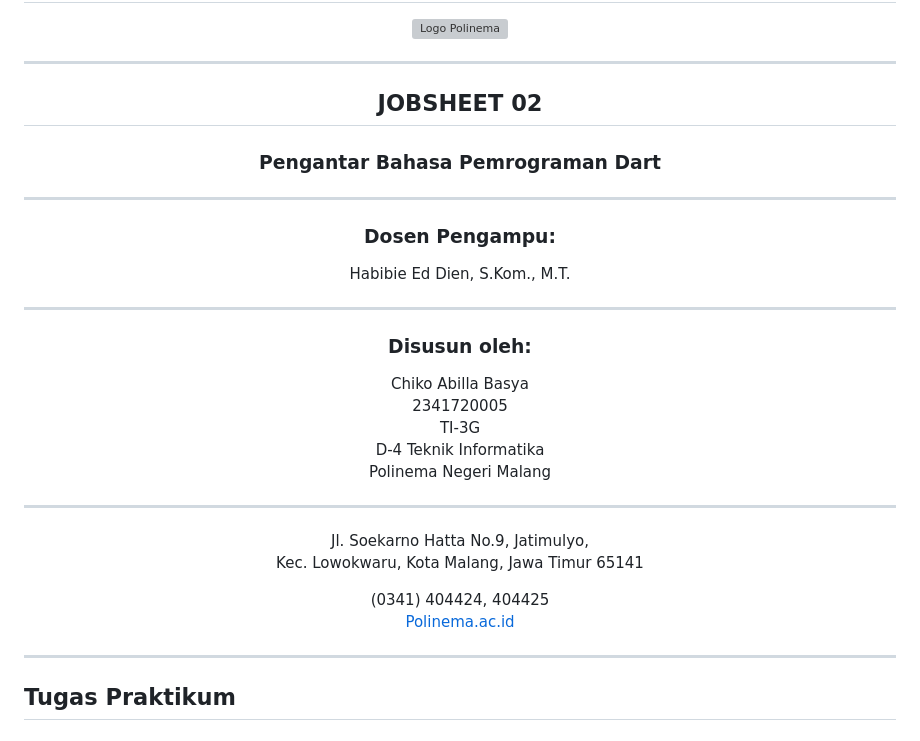
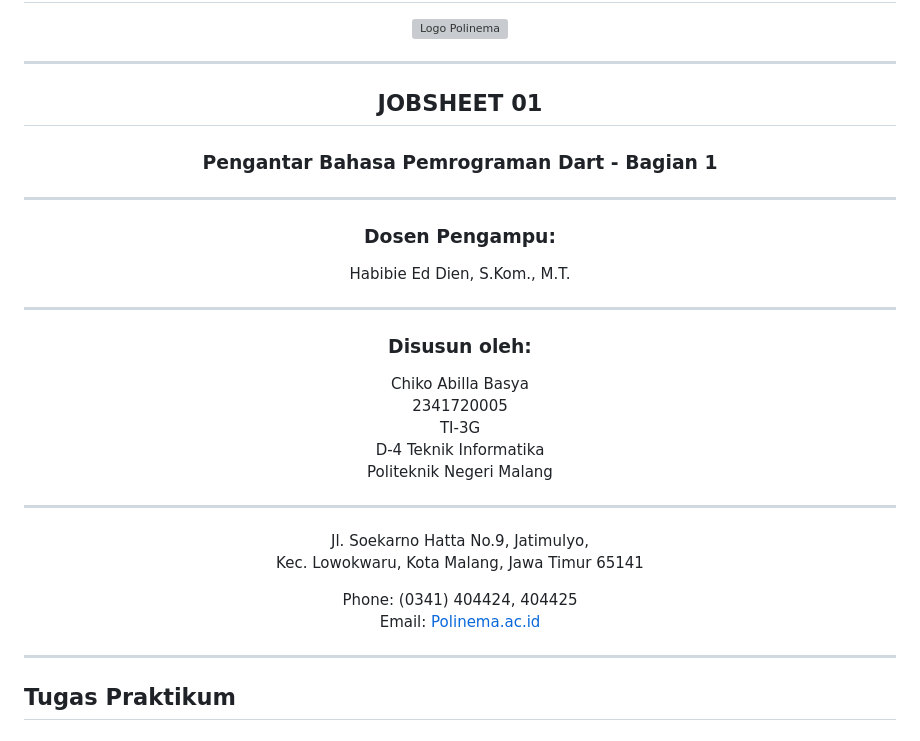
Before and after one commit to ChikoAbillaBasya/Pemrograman-Mobile, a Markdown page: codelab_week01/README.md, the part around the change. GitHub-like rendering; grey boxes are pictures that could not be loaded.

Commit message:
Pengantar Bahasa Pemrograman Dart - Bagian 1

```diff
--- a/codelab_week01/README.md
+++ b/codelab_week01/README.md
@@ -7,8 +7,8 @@
 
 ---
 
-## JOBSHEET 02
-### Pengantar Bahasa Pemrograman Dart
+## JOBSHEET 01
+### Pengantar Bahasa Pemrograman Dart - Bagian 1
 
 ---
 
@@ -22,15 +22,15 @@ Chiko Abilla Basya
 2341720005
 TI-3G
 D-4 Teknik Informatika
-Polinema Negeri Malang
+Politeknik Negeri Malang
 
 ---
 
 Jl. Soekarno Hatta No.9, Jatimulyo,
 Kec. Lowokwaru, Kota Malang, Jawa Timur 65141
 
-(0341) 404424, 404425
-[Polinema.ac.id](https://www.polinema.ac.id)
+Phone: (0341) 404424, 404425
+Email: [Polinema.ac.id](https://www.polinema.ac.id)
 
 </div>
 
```
